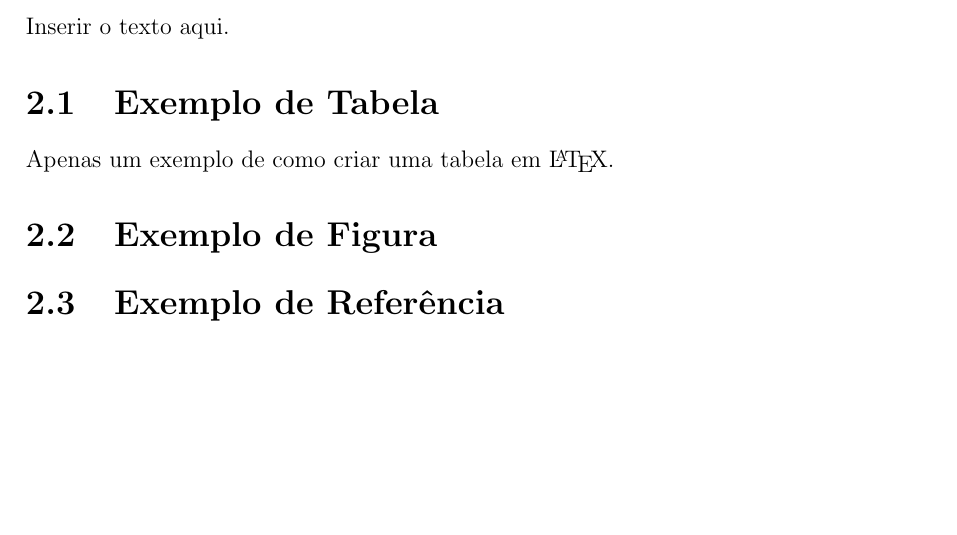
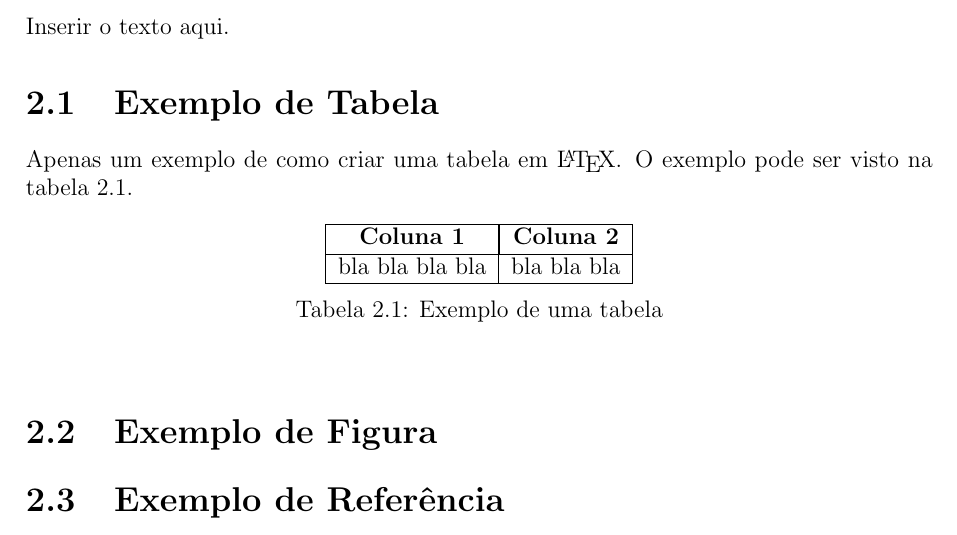
Before and after one commit to maisonsouza/tcc-dcc-uninorte, a LaTeX book (uninorte-template.tex, which reads cap2.tex): part of page 14 of 16, cut so that both start at the same text, the shorter picture padded with empty space. Compiled offline with pdfLaTeX; the source files are stored in an older character set and shown here as Unicode.

Commit message:
Inserindo o exemplo de tabela.

```diff
--- a/cap2.tex
+++ b/cap2.tex
@@ -2,7 +2,22 @@ Inserir o texto aqui.
 
 \section{Exemplo de Tabela}
 \label{sec:exemplo_tabela}
-Apenas um exemplo de como criar uma tabela em \LaTeX{}.
+Apenas um exemplo de como criar uma tabela em \LaTeX{}. O exemplo pode ser
+visto na tabela \ref{tab:exemplo_tabela}.
+
+  \begin{table}[htbp]
+   \centering
+    \begin{tabular}{|c|c|}
+      \hline
+      \multicolumn{1}{|c|}{\textbf{Coluna 1}} &
+      \multicolumn{1}{|c|}{\textbf{Coluna 2}}\\
+      \hline
+      bla bla bla bla & bla bla bla \\
+      \hline
+    \end{tabular}
+    \caption{Exemplo de uma tabela}
+    \label{tab:exemplo_tabela}
+  \end{table}
 
 \section{Exemplo de Figura}
 
```
